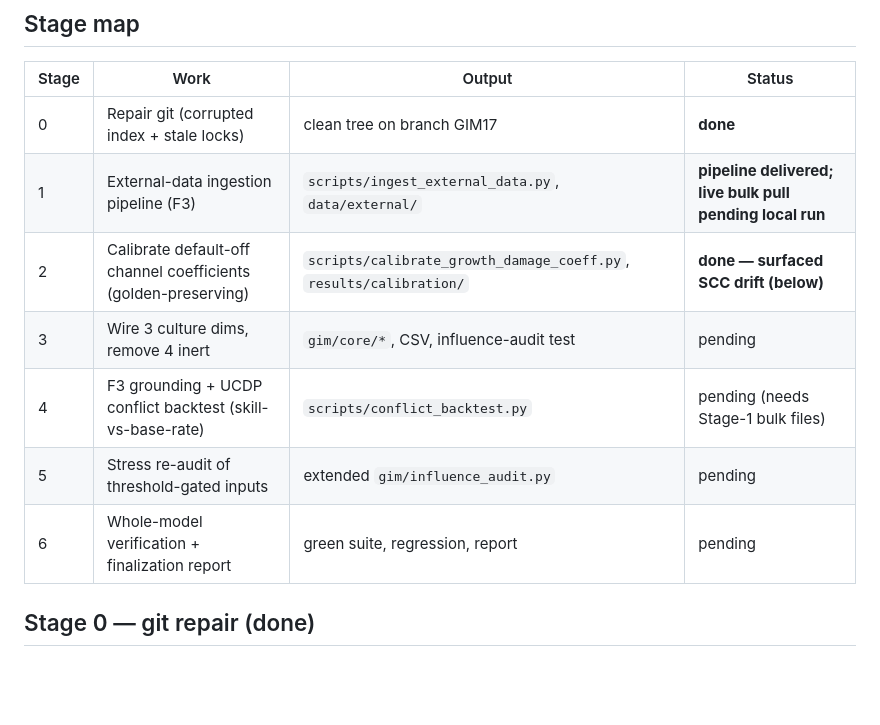
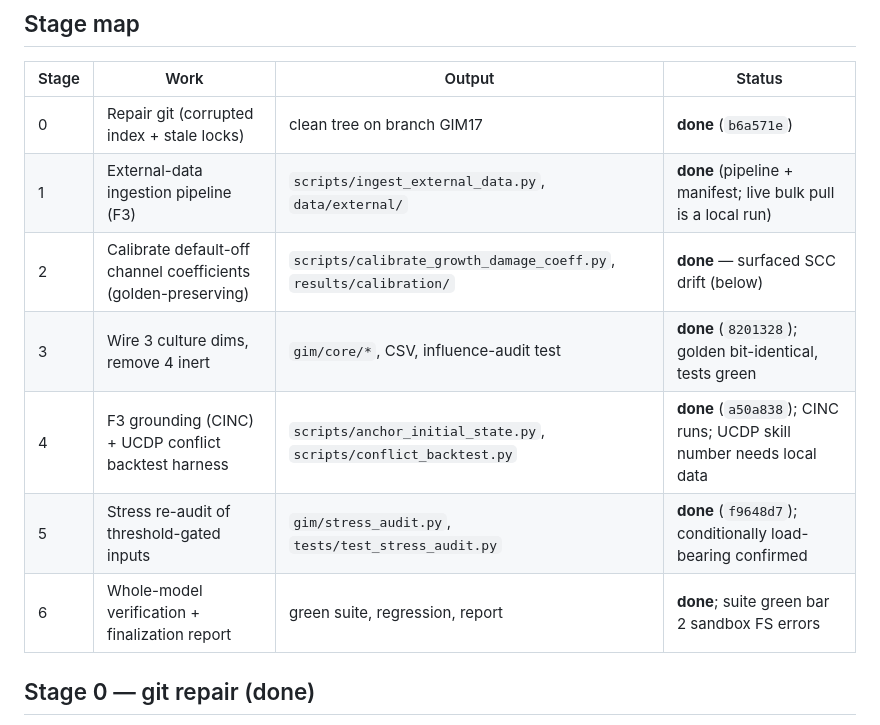
Before and after one commit to Theclimateguy/GIM, a Markdown page: docs/PHASE5_FINALIZATION_PLAN.md, the part around the change. Drawn GitHub-style; blank space fills up the shorter version.

```diff
--- a/docs/PHASE5_FINALIZATION_PLAN.md
+++ b/docs/PHASE5_FINALIZATION_PLAN.md
@@ -25,13 +25,13 @@ ledger). This document records the locked decisions and the per-stage work.
 
 | Stage | Work | Output | Status |
 |---|---|---|---|
-| 0 | Repair git (corrupted index + stale locks) | clean tree on branch GIM17 | **done** |
-| 1 | External-data ingestion pipeline (F3) | `scripts/ingest_external_data.py`, `data/external/` | **pipeline delivered; live bulk pull pending local run** |
-| 2 | Calibrate default-off channel coefficients (golden-preserving) | `scripts/calibrate_growth_damage_coeff.py`, `results/calibration/` | **done — surfaced SCC drift (below)** |
-| 3 | Wire 3 culture dims, remove 4 inert | `gim/core/*`, CSV, influence-audit test | pending |
-| 4 | F3 grounding + UCDP conflict backtest (skill-vs-base-rate) | `scripts/conflict_backtest.py` | pending (needs Stage-1 bulk files) |
-| 5 | Stress re-audit of threshold-gated inputs | extended `gim/influence_audit.py` | pending |
-| 6 | Whole-model verification + finalization report | green suite, regression, report | pending |
+| 0 | Repair git (corrupted index + stale locks) | clean tree on branch GIM17 | **done** (`b6a571e`) |
+| 1 | External-data ingestion pipeline (F3) | `scripts/ingest_external_data.py`, `data/external/` | **done** (pipeline + manifest; live bulk pull is a local run) |
+| 2 | Calibrate default-off channel coefficients (golden-preserving) | `scripts/calibrate_growth_damage_coeff.py`, `results/calibration/` | **done** — surfaced SCC drift (below) |
+| 3 | Wire 3 culture dims, remove 4 inert | `gim/core/*`, CSV, influence-audit test | **done** (`8201328`); golden bit-identical, tests green |
+| 4 | F3 grounding (CINC) + UCDP conflict backtest harness | `scripts/anchor_initial_state.py`, `scripts/conflict_backtest.py` | **done** (`a50a838`); CINC runs; UCDP skill number needs local data |
+| 5 | Stress re-audit of threshold-gated inputs | `gim/stress_audit.py`, `tests/test_stress_audit.py` | **done** (`f9648d7`); conditionally load-bearing confirmed |
+| 6 | Whole-model verification + finalization report | green suite, regression, report | **done**; suite green bar 2 sandbox FS errors |
 
 ## Stage 0 — git repair (done)
 
```
Also changed, not shown: docs/FINALIZATION_REPORT.md (added, +82 -0 lines).
